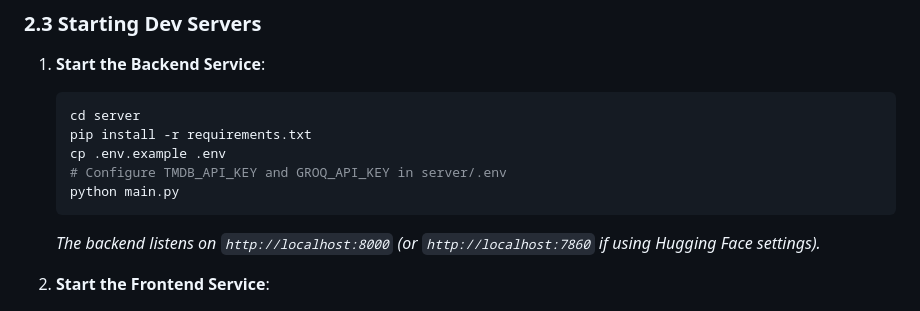
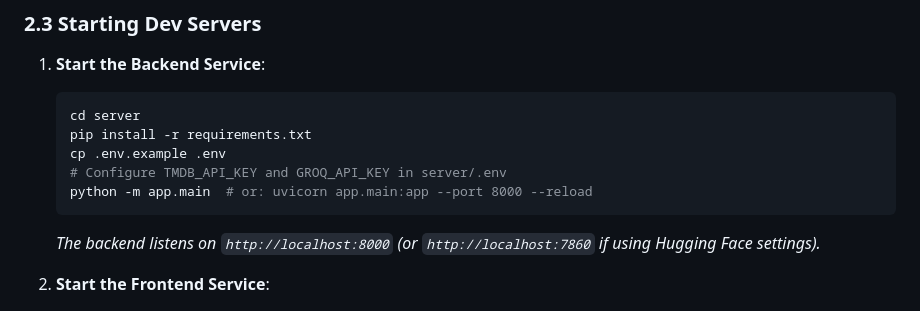
Before and after one commit to mfscpayload-690/moviemonk-ai, a Markdown page: docs/DEVELOPMENT.md, the part around the change. Drawn GitHub-style.

````diff
--- a/docs/DEVELOPMENT.md
+++ b/docs/DEVELOPMENT.md
@@ -50,7 +50,7 @@ PERPLEXITY_API_KEY=your_perplexity_key_optional
    pip install -r requirements.txt
    cp .env.example .env
    # Configure TMDB_API_KEY and GROQ_API_KEY in server/.env
-   python main.py
+   python -m app.main  # or: uvicorn app.main:app --port 8000 --reload
    ```
    *The backend listens on `http://localhost:8000` (or `http://localhost:7860` if using Hugging Face settings).*
 
````
Also changed, not shown: README.md (+1 -1 lines).
